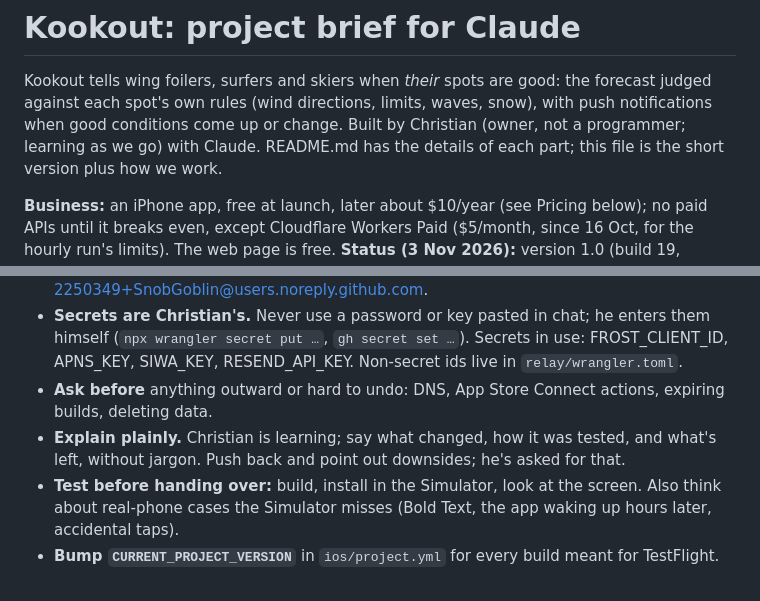
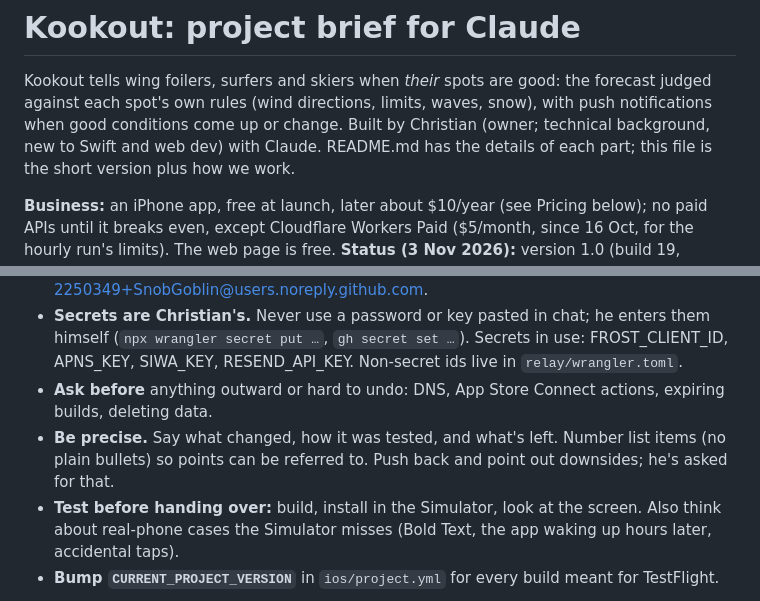
Before and after one commit to SnobGoblin/kookout, a Markdown page: CLAUDE.md, 2 parts joined by grey strips. Drawn GitHub-style.

Commit message:
CLAUDE.md: precise, technical explanations; numbered lists
Co-Authored-By: Claude Opus 5.5 <noreply@anthropic.com>

```diff
--- a/CLAUDE.md
+++ b/CLAUDE.md
@@ -2,7 +2,7 @@
 
 Kookout tells wing foilers, surfers and skiers when *their* spots are good: the forecast judged against each
 spot's own rules (wind directions, limits, waves, snow), with push notifications when good conditions come up
-or change. Built by Christian (owner, not a programmer; learning as we go) with Claude. README.md has the
+or change. Built by Christian (owner; technical background, new to Swift and web dev) with Claude. README.md has the
 details of each part; this file is the short version plus how we work.
 
 **Business:** an iPhone app, free at launch, later about $10/year (see Pricing below); no paid APIs until it
@@ -69,7 +69,7 @@ emailed through Resend), `founders.js` (founding-user numbers). Tests: `node rel
   (`npx wrangler secret put …`, `gh secret set …`). Secrets in use: FROST_CLIENT_ID, APNS_KEY, SIWA_KEY, RESEND_API_KEY.
   Non-secret ids live in `relay/wrangler.toml`.
 - **Ask before** anything outward or hard to undo: DNS, App Store Connect actions, expiring builds, deleting data.
-- **Explain plainly.** Christian is learning; say what changed, how it was tested, and what's left, without jargon.
+- **Be precise.** Say what changed, how it was tested, and what's left. Number list items (no plain bullets) so points can be referred to.
   Push back and point out downsides; he's asked for that.
 - **Test before handing over:** build, install in the Simulator, look at the screen. Also think about real-phone
   cases the Simulator misses (Bold Text, the app waking up hours later, accidental taps).
```
